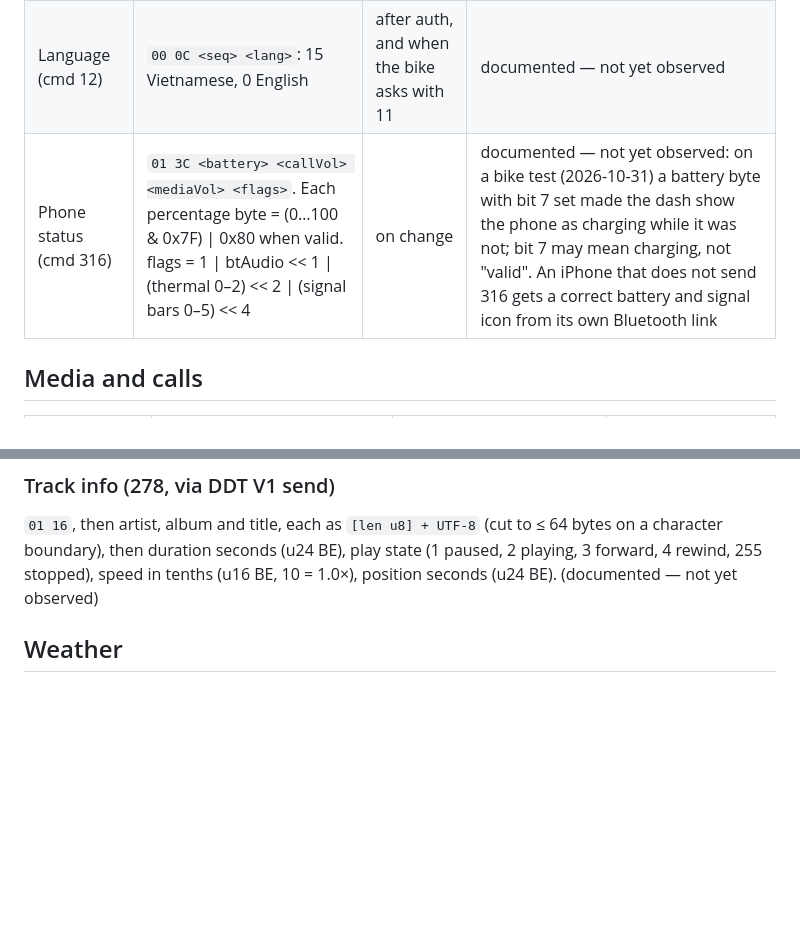
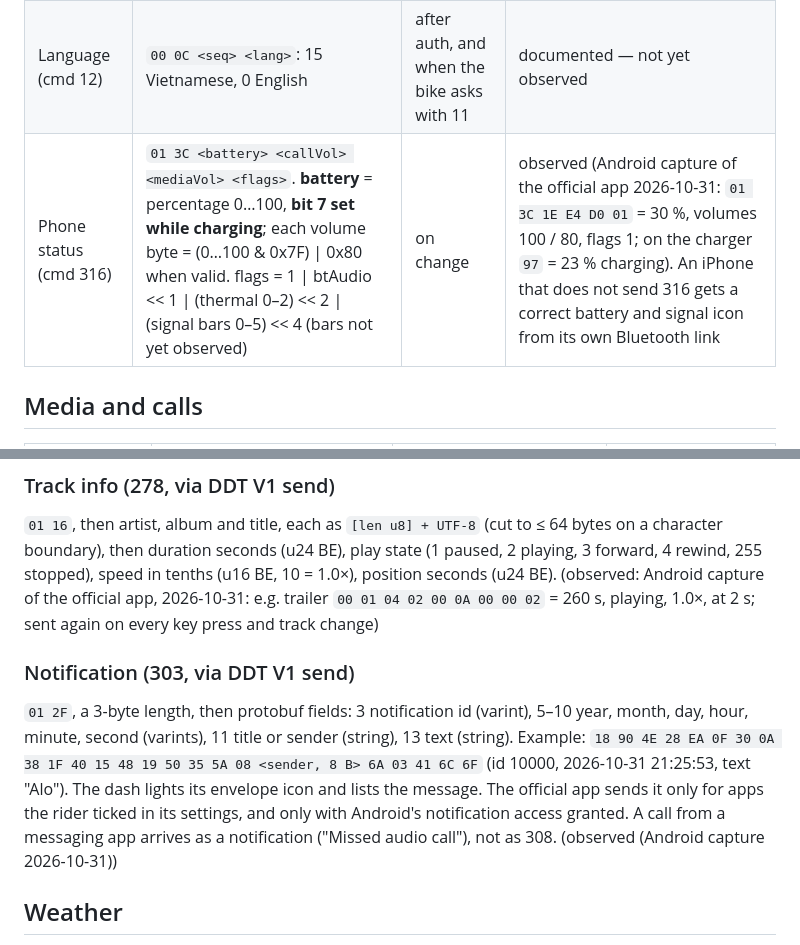
Before and after one commit to lntvan166/maxdash, a Markdown page: docs/protocol/link-b-ccu.md, 2 parts joined by grey strips. GitHub-like rendering; blank space fills up the shorter version.

Commit message:
docs: 316 battery bit 7 = charging, 278 trailer and 303 notification observed (Android capture)
Co-Authored-By: Claude Opus 5.5 <noreply@anthropic.com>

```diff
--- a/docs/protocol/link-b-ccu.md
+++ b/docs/protocol/link-b-ccu.md
@@ -131,7 +131,7 @@ Ask every 10 s. (documented — not yet observed: the period)
 |---|---|---|---|
 | Time (cmd 10) | `00 0A <seq>` + 8 bytes BE of local epoch seconds (UTC seconds + time-zone offset) | after auth, and when the bike asks with 9 | observed (bike test 2026-10-31): the dash clock matched the phone |
 | Language (cmd 12) | `00 0C <seq> <lang>`: 15 Vietnamese, 0 English | after auth, and when the bike asks with 11 | documented — not yet observed |
-| Phone status (cmd 316) | `01 3C <battery> <callVol> <mediaVol> <flags>`. Each percentage byte = (0…100 & 0x7F) \| 0x80 when valid. flags = 1 \| btAudio << 1 \| (thermal 0–2) << 2 \| (signal bars 0–5) << 4 | on change | documented — not yet observed: on a bike test (2026-10-31) a battery byte with bit 7 set made the dash show the phone as charging while it was not; bit 7 may mean charging, not "valid". An iPhone that does not send 316 gets a correct battery and signal icon from its own Bluetooth link |
+| Phone status (cmd 316) | `01 3C <battery> <callVol> <mediaVol> <flags>`. **battery** = percentage 0…100, **bit 7 set while charging**; each volume byte = (0…100 & 0x7F) \| 0x80 when valid. flags = 1 \| btAudio << 1 \| (thermal 0–2) << 2 \| (signal bars 0–5) << 4 (bars not yet observed) | on change | observed (Android capture of the official app 2026-10-31: `01 3C 1E E4 D0 01` = 30 %, volumes 100 / 80, flags 1; on the charger `97` = 23 % charging). An iPhone that does not send 316 gets a correct battery and signal icon from its own Bluetooth link |
 
 ## Media and calls
 
@@ -147,7 +147,17 @@ Ask every 10 s. (documented — not yet observed: the period)
 `01 16`, then artist, album and title, each as `[len u8] + UTF-8` (cut to ≤ 64 bytes on a character
 boundary), then duration seconds (u24 BE), play state (1 paused, 2 playing, 3 forward, 4 rewind, 255
 stopped), speed in tenths (u16 BE, 10 = 1.0×), position seconds (u24 BE).
-(documented — not yet observed)
+(observed: Android capture of the official app, 2026-10-31: e.g. trailer `00 01 04 02 00 0A 00 00 02` = 260 s,
+playing, 1.0×, at 2 s; sent again on every key press and track change)
+
+### Notification (303, via DDT V1 send)
+
+`01 2F`, a 3-byte length, then protobuf fields: 3 notification id (varint), 5–10 year, month, day, hour, minute,
+second (varints), 11 title or sender (string), 13 text (string). Example: `18 90 4E 28 EA 0F 30 0A 38 1F 40 15 48 19
+50 35 5A 08 <sender, 8 B> 6A 03 41 6C 6F` (id 10000, 2026-10-31 21:25:53, text "Alo"). The dash lights its envelope
+icon and lists the message. The official app sends it only for apps the rider ticked in its settings, and only with
+Android's notification access granted. A call from a messaging app arrives as a notification ("Missed audio call"),
+not as 308. (observed (Android capture 2026-10-31))
 
 ## Weather
 
```
Also changed, not shown: docs/protocol/observations.md (+7 -0 lines).
